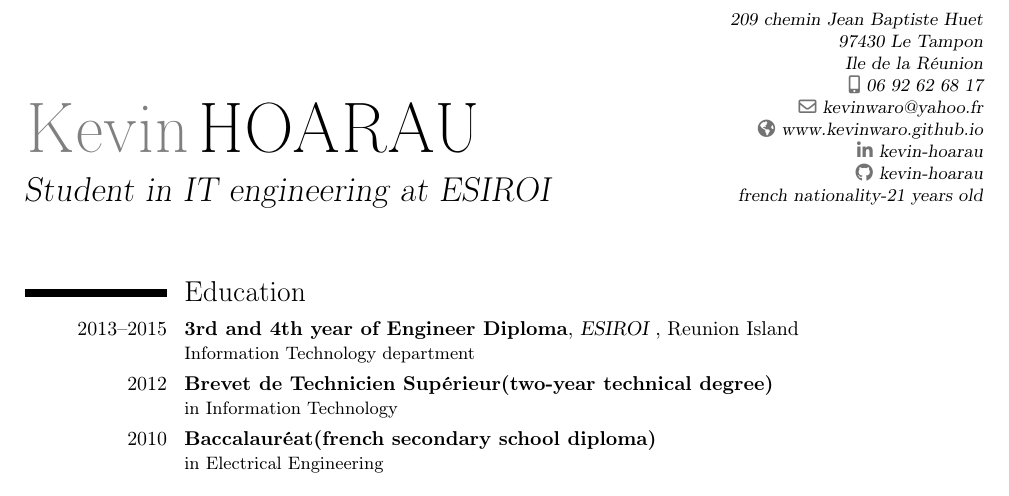
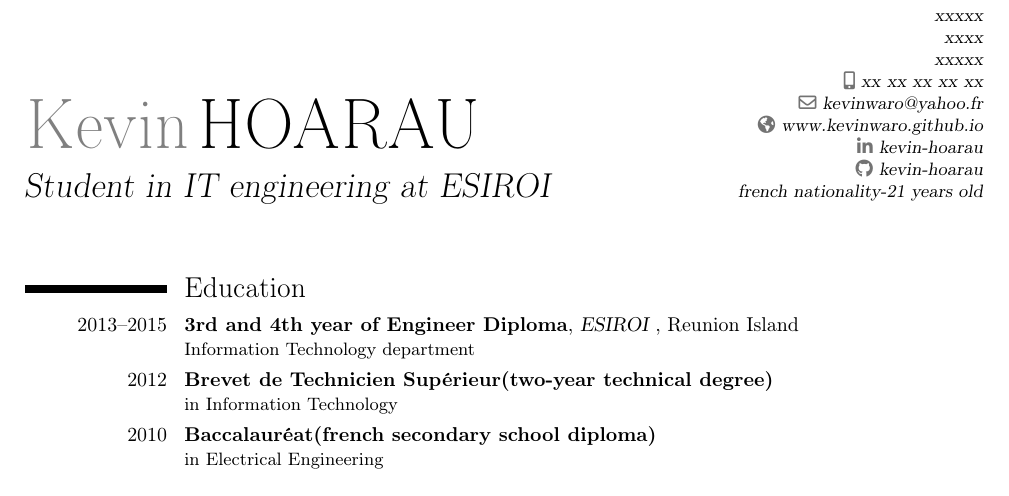
Before and after one commit to kevinwaro/cv_tex_src, a LaTeX CV (cv.tex): part of the page, cut at the place of the change. Compiled offline with pdfLaTeX.

Commit message:
Update cv.tex

```diff
--- a/cv.tex
+++ b/cv.tex
@@ -25,8 +25,8 @@
 \firstname{Kevin}
 \familyname{HOARAU}
 \title{Student in IT engineering at ESIROI}                          % optional, remove / comment the line if not wanted
-\address{209 chemin Jean Baptiste Huet }{97430 Le Tampon}{Ile de la Réunion}
-\phone[mobile]{06 92 62 68 17}
+\address{xxxxx}{xxxx}{xxxxx}
+\phone[mobile]{xx xx xx xx xx}
 \email{kevinwaro@yahoo.fr}
 \homepage{www.kevinwaro.github.io}
 \social[linkedin][www.linkedin.com/in/kevinwaro]{kevin-hoarau}
```
